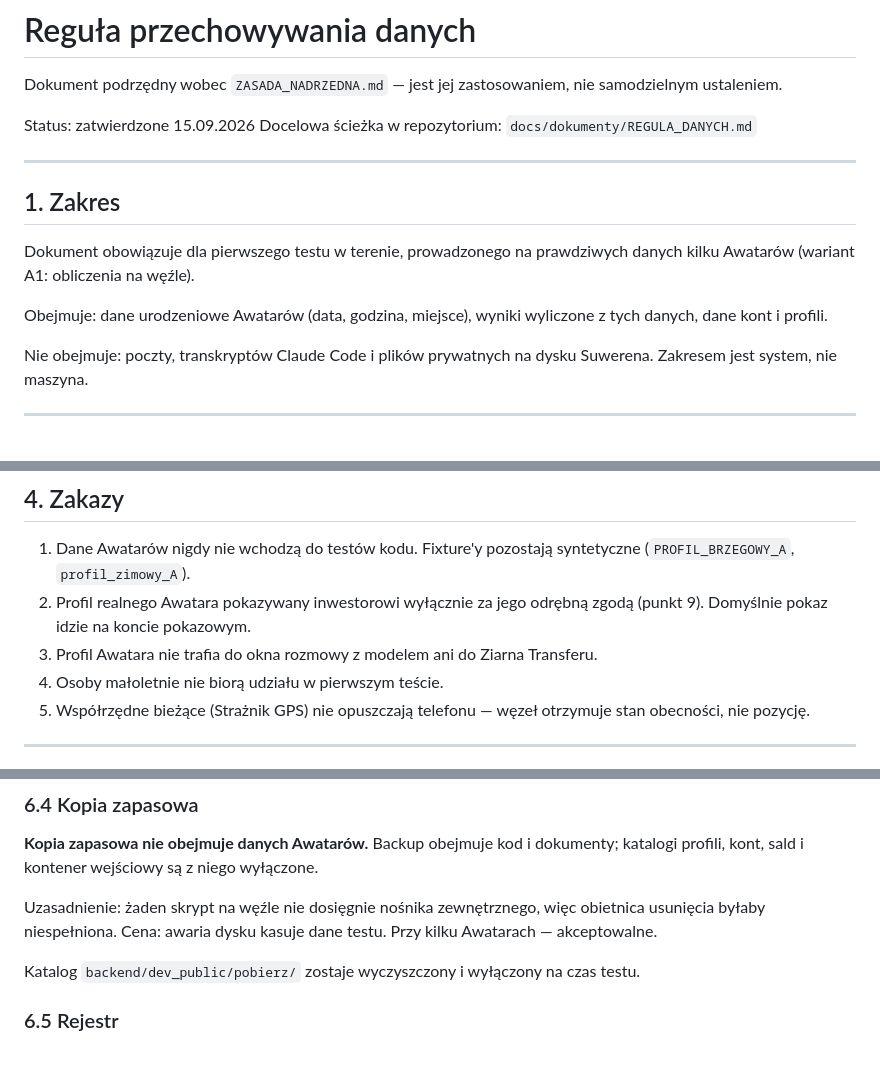
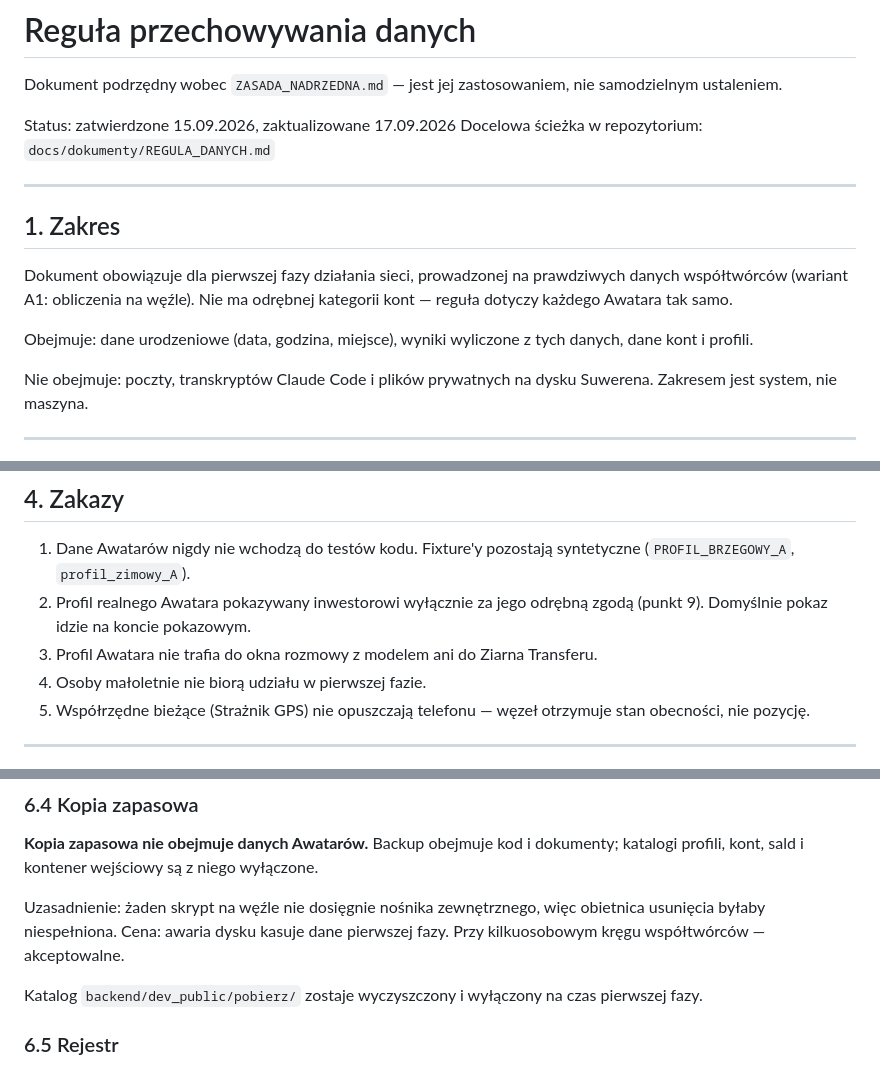
Before and after one commit to andrzejbogacki/Avatar, a Markdown page: docs/dokumenty/REGULA_DANYCH.md, 3 parts joined by grey strips. Drawn GitHub-style.

Commit message:
Aktualizacja dokumentów z 17.09: odwołanie i nazewnictwo fazy
ZASADA_NADRZEDNA punkt 8 wskazuje teraz REGULA_DANYCH.md — martwe
odwołanie do skasowanej ścieżki zamknięte.

REGULA_DANYCH: „pierwszy test w terenie" ustępuje „pierwszej fazie
działania sieci", a punkt 1 mówi wprost, że nie ma odrębnej kategorii
kont — reguła dotyczy każdego Awatara tak samo. Status nosi datę
aktualizacji.

Zakres zmian w treści: siedem wierszy. Punkty 2, 6 i 6.5 przyszły
bez zmian — rozbieżność wobec zapowiedzi zgłoszona osobno, nie
uzupełniam kanonu samodzielnie.

Co-Authored-By: Claude Opus 5 <noreply@anthropic.com>
Claude-Session: https://claude.ai/code/session_01FMmNAwJHtrBnQ26EJ6TdaB

```diff
--- a/docs/dokumenty/REGULA_DANYCH.md
+++ b/docs/dokumenty/REGULA_DANYCH.md
@@ -2,16 +2,16 @@
 
 Dokument podrzędny wobec `ZASADA_NADRZEDNA.md` — jest jej zastosowaniem, nie samodzielnym ustaleniem.
 
-Status: zatwierdzone 15.09.2026
+Status: zatwierdzone 15.09.2026, zaktualizowane 17.09.2026
 Docelowa ścieżka w repozytorium: `docs/dokumenty/REGULA_DANYCH.md`
 
 ---
 
 ## 1. Zakres
 
-Dokument obowiązuje dla pierwszego testu w terenie, prowadzonego na prawdziwych danych kilku Awatarów (wariant A1: obliczenia na węźle).
+Dokument obowiązuje dla pierwszej fazy działania sieci, prowadzonej na prawdziwych danych współtwórców (wariant A1: obliczenia na węźle). Nie ma odrębnej kategorii kont — reguła dotyczy każdego Awatara tak samo.
 
-Obejmuje: dane urodzeniowe Awatarów (data, godzina, miejsce), wyniki wyliczone z tych danych, dane kont i profili.
+Obejmuje: dane urodzeniowe (data, godzina, miejsce), wyniki wyliczone z tych danych, dane kont i profili.
 
 Nie obejmuje: poczty, transkryptów Claude Code i plików prywatnych na dysku Suwerena. Zakresem jest system, nie maszyna.
 
@@ -48,7 +48,7 @@ Reguła dotyczy także zrzutów ekranu, dokumentów i materiałów pokazowych.
 1. Dane Awatarów nigdy nie wchodzą do testów kodu. Fixture'y pozostają syntetyczne (`PROFIL_BRZEGOWY_A`, `profil_zimowy_A`).
 2. Profil realnego Awatara pokazywany inwestorowi wyłącznie za jego odrębną zgodą (punkt 9). Domyślnie pokaz idzie na koncie pokazowym.
 3. Profil Awatara nie trafia do okna rozmowy z modelem ani do Ziarna Transferu.
-4. Osoby małoletnie nie biorą udziału w pierwszym teście.
+4. Osoby małoletnie nie biorą udziału w pierwszej fazie.
 5. Współrzędne bieżące (Strażnik GPS) nie opuszczają telefonu — węzeł otrzymuje stan obecności, nie pozycję.
 
 ---
@@ -107,9 +107,9 @@ Usunięcie konta kasuje aktywną sesję logowania z pamięci procesu. Awatar tra
 
 **Kopia zapasowa nie obejmuje danych Awatarów.** Backup obejmuje kod i dokumenty; katalogi profili, kont, sald i kontener wejściowy są z niego wyłączone.
 
-Uzasadnienie: żaden skrypt na węźle nie dosięgnie nośnika zewnętrznego, więc obietnica usunięcia byłaby niespełniona. Cena: awaria dysku kasuje dane testu. Przy kilku Awatarach — akceptowalne.
+Uzasadnienie: żaden skrypt na węźle nie dosięgnie nośnika zewnętrznego, więc obietnica usunięcia byłaby niespełniona. Cena: awaria dysku kasuje dane pierwszej fazy. Przy kilkuosobowym kręgu współtwórców — akceptowalne.
 
-Katalog `backend/dev_public/pobierz/` zostaje wyczyszczony i wyłączony na czas testu.
+Katalog `backend/dev_public/pobierz/` zostaje wyczyszczony i wyłączony na czas pierwszej fazy.
 
 ### 6.5 Rejestr
 
```
Also changed, not shown: docs/dokumenty/ZASADA_NADRZEDNA.md (+1 -1 lines).
